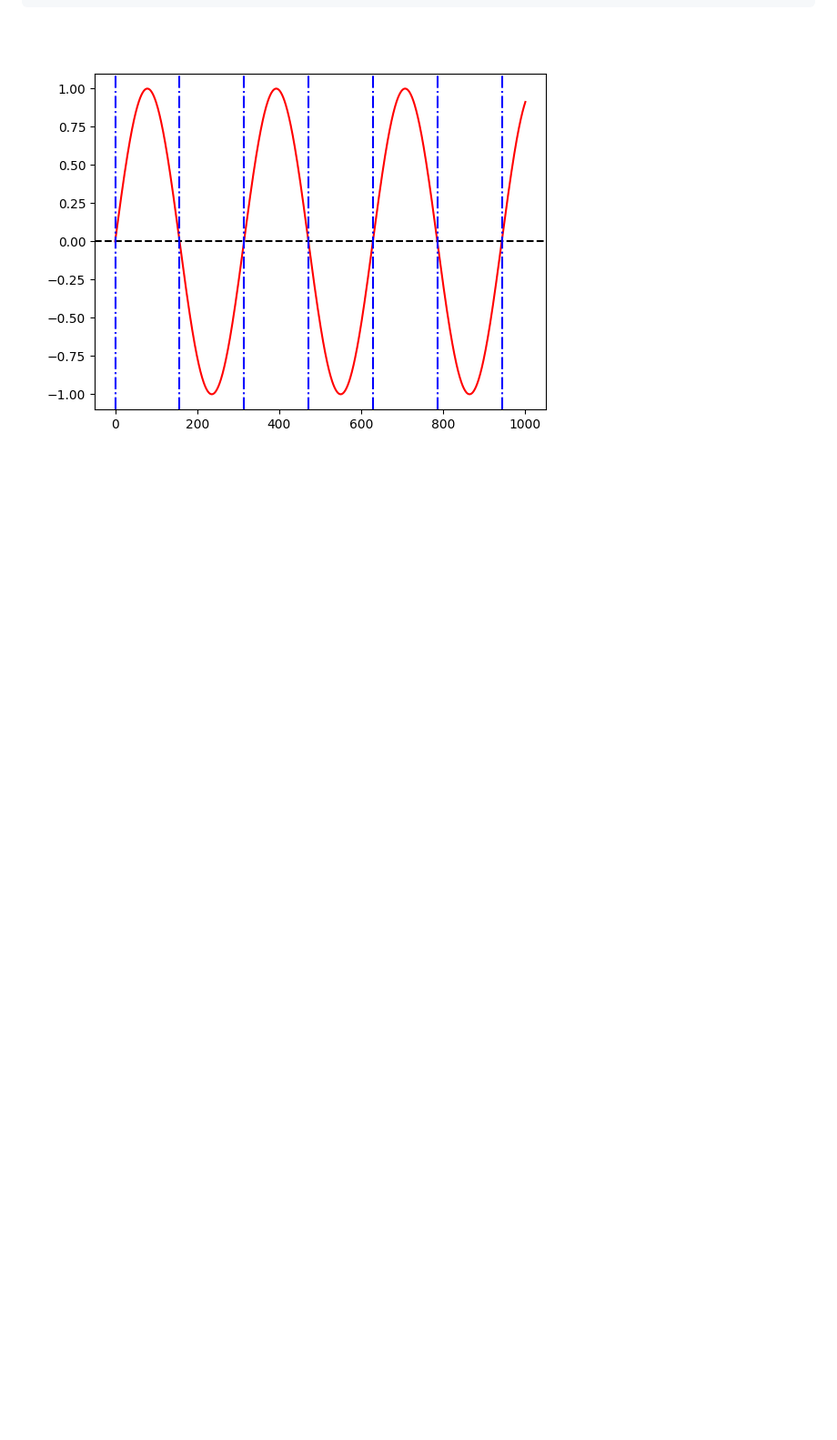
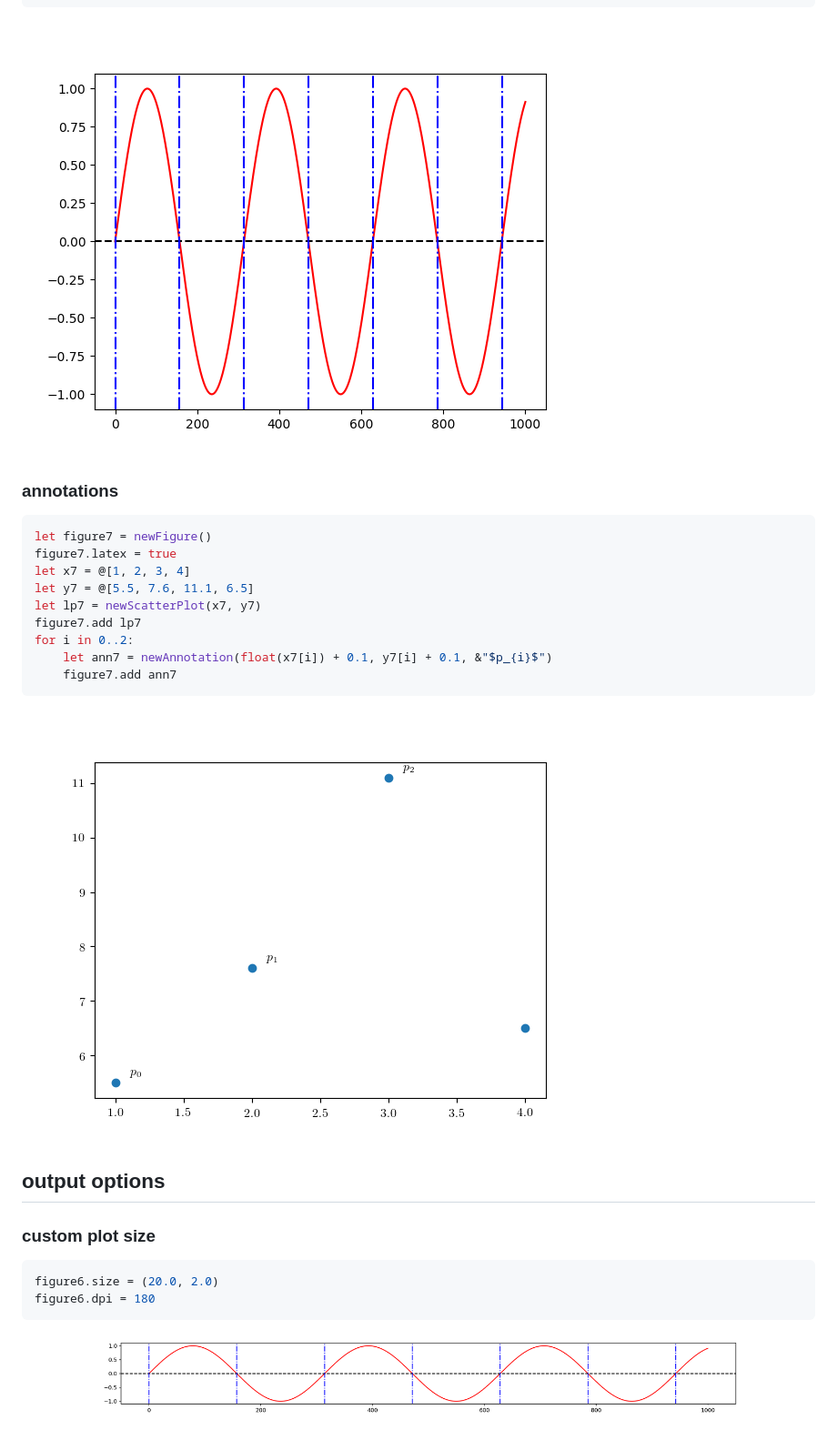
Before and after one commit to ruivieira/matplotnim, a Markdown page: docs/README.md, the part around the change. Shown: that part at 91% size. Rendered like a GitHub page; pictures changed too: docs/annotation.png (added), docs/custom_size.png (added); blank space fills up the shorter version.

````diff
--- a/docs/README.md
+++ b/docs/README.md
@@ -119,3 +119,30 @@ for i in 0..6:
 ```
 
 ![plot](plot_hv_lines.png)
+
+### annotations
+
+```nim
+let figure7 = newFigure()
+figure7.latex = true
+let x7 = @[1, 2, 3, 4]
+let y7 = @[5.5, 7.6, 11.1, 6.5]
+let lp7 = newScatterPlot(x7, y7)
+figure7.add lp7
+for i in 0..2:
+    let ann7 = newAnnotation(float(x7[i]) + 0.1, y7[i] + 0.1, &"$p_{i}$")
+    figure7.add ann7
+```
+
+![plot](annotation.png)
+
+## output options
+
+### custom plot size
+
+```nim
+figure6.size = (20.0, 2.0)
+figure6.dpi = 180
+```
+
+![plot](custom_size.png)
````
Also changed, not shown: 2 other files.
